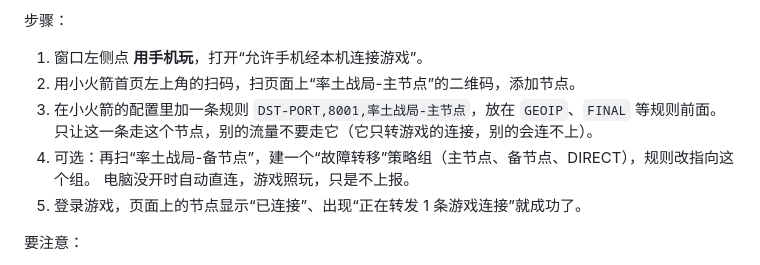
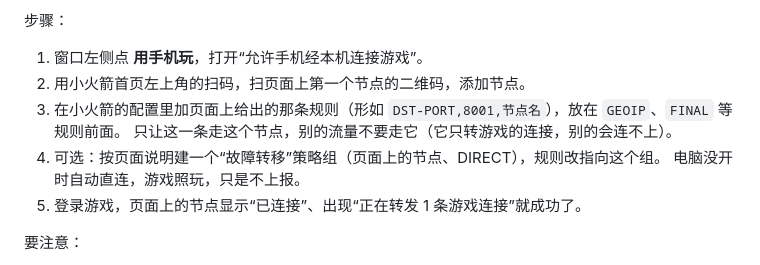
Before and after one commit to nzery/stzb-warroom, a Markdown page: README.md, the part around the change. Drawn GitHub-style.

Commit message:
README: the phone steps follow the page's nodes and rule instead of naming them
Co-Authored-By: Claude Opus 5.5 <noreply@anthropic.com>

```diff
--- a/README.md
+++ b/README.md
@@ -102,10 +102,10 @@ stj_6_P0QPrwxPEFsXNapoHCMA
 步骤：
 
 1. 窗口左侧点 **用手机玩**，打开“允许手机经本机连接游戏”。
-2. 用小火箭首页左上角的扫码，扫页面上“率土战局-主节点”的二维码，添加节点。
-3. 在小火箭的配置里加一条规则 `DST-PORT,8001,率土战局-主节点`，放在 `GEOIP`、`FINAL` 等规则前面。
+2. 用小火箭首页左上角的扫码，扫页面上第一个节点的二维码，添加节点。
+3. 在小火箭的配置里加页面上给出的那条规则（形如 `DST-PORT,8001,节点名`），放在 `GEOIP`、`FINAL` 等规则前面。
    只让这一条走这个节点，别的流量不要走它（它只转游戏的连接，别的会连不上）。
-4. 可选：再扫“率土战局-备节点”，建一个“故障转移”策略组（主节点、备节点、DIRECT），规则改指向这个组。
+4. 可选：按页面说明建一个“故障转移”策略组（页面上的节点、DIRECT），规则改指向这个组。
    电脑没开时自动直连，游戏照玩，只是不上报。
 5. 登录游戏，页面上的节点显示“已连接”、出现“正在转发 1 条游戏连接”就成功了。
 
```
